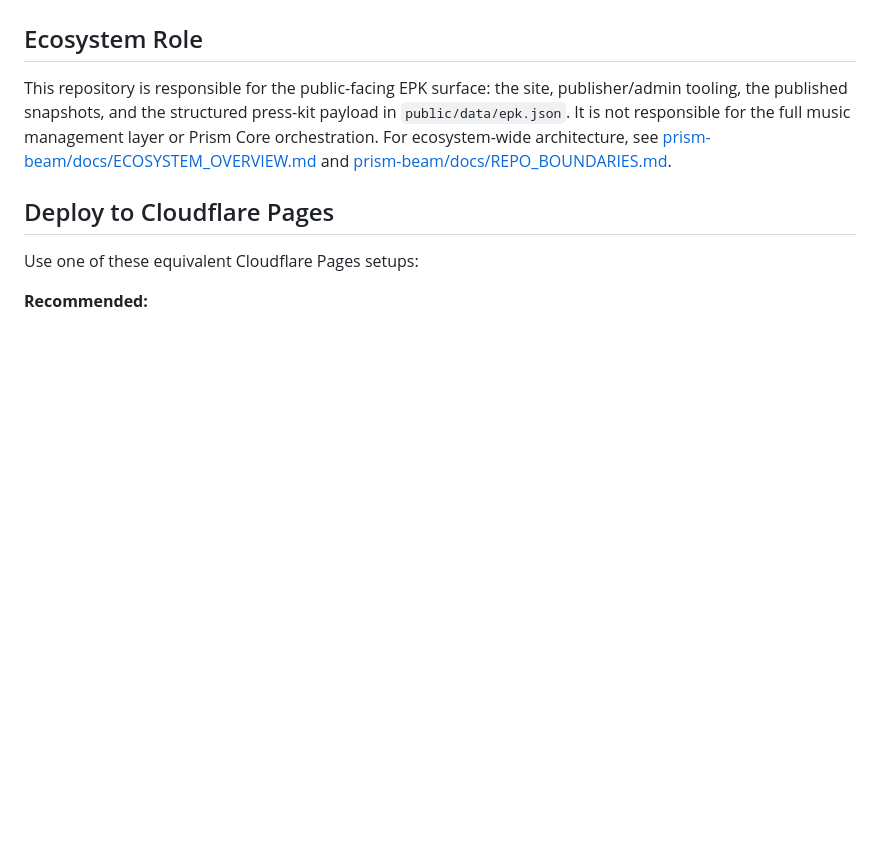
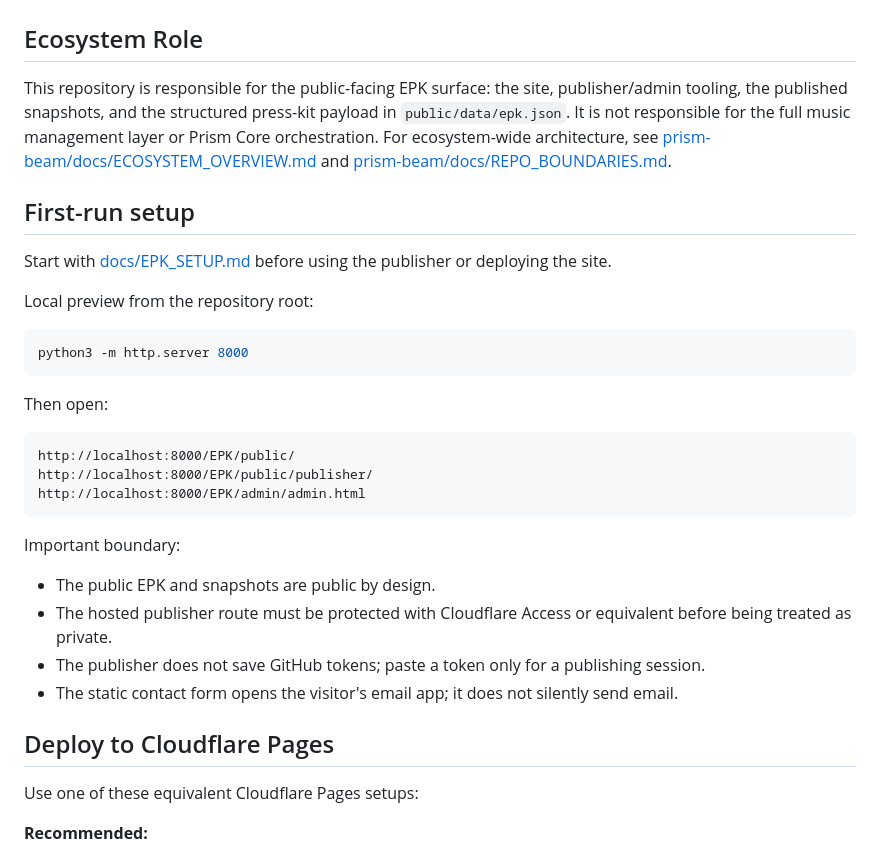
Before and after one commit to devknowsdev/EPK, a Markdown page: EPK/README.md, the part around the change. Rendered like a GitHub page; blank space fills up the shorter version.

Commit message:
docs: add EPK first-run setup path

````diff
--- a/EPK/README.md
+++ b/EPK/README.md
@@ -5,6 +5,31 @@
 This repository is responsible for the public-facing EPK surface: the site, publisher/admin tooling, the published snapshots, and the structured press-kit payload in `public/data/epk.json`.
 It is not responsible for the full music management layer or Prism Core orchestration.
 For ecosystem-wide architecture, see [prism-beam/docs/ECOSYSTEM_OVERVIEW.md](https://github.com/devknowsdev/prism-beam/blob/main/docs/ECOSYSTEM_OVERVIEW.md) and [prism-beam/docs/REPO_BOUNDARIES.md](https://github.com/devknowsdev/prism-beam/blob/main/docs/REPO_BOUNDARIES.md).
+
+## First-run setup
+
+Start with [docs/EPK_SETUP.md](docs/EPK_SETUP.md) before using the publisher or deploying the site.
+
+Local preview from the repository root:
+
+```bash
+python3 -m http.server 8000
+```
+
+Then open:
+
+```text
+http://localhost:8000/EPK/public/
+http://localhost:8000/EPK/public/publisher/
+http://localhost:8000/EPK/admin/admin.html
+```
+
+Important boundary:
+
+- The public EPK and snapshots are public by design.
+- The hosted publisher route must be protected with Cloudflare Access or equivalent before being treated as private.
+- The publisher does not save GitHub tokens; paste a token only for a publishing session.
+- The static contact form opens the visitor's email app; it does not silently send email.
 
 ## Deploy to Cloudflare Pages
 
````
